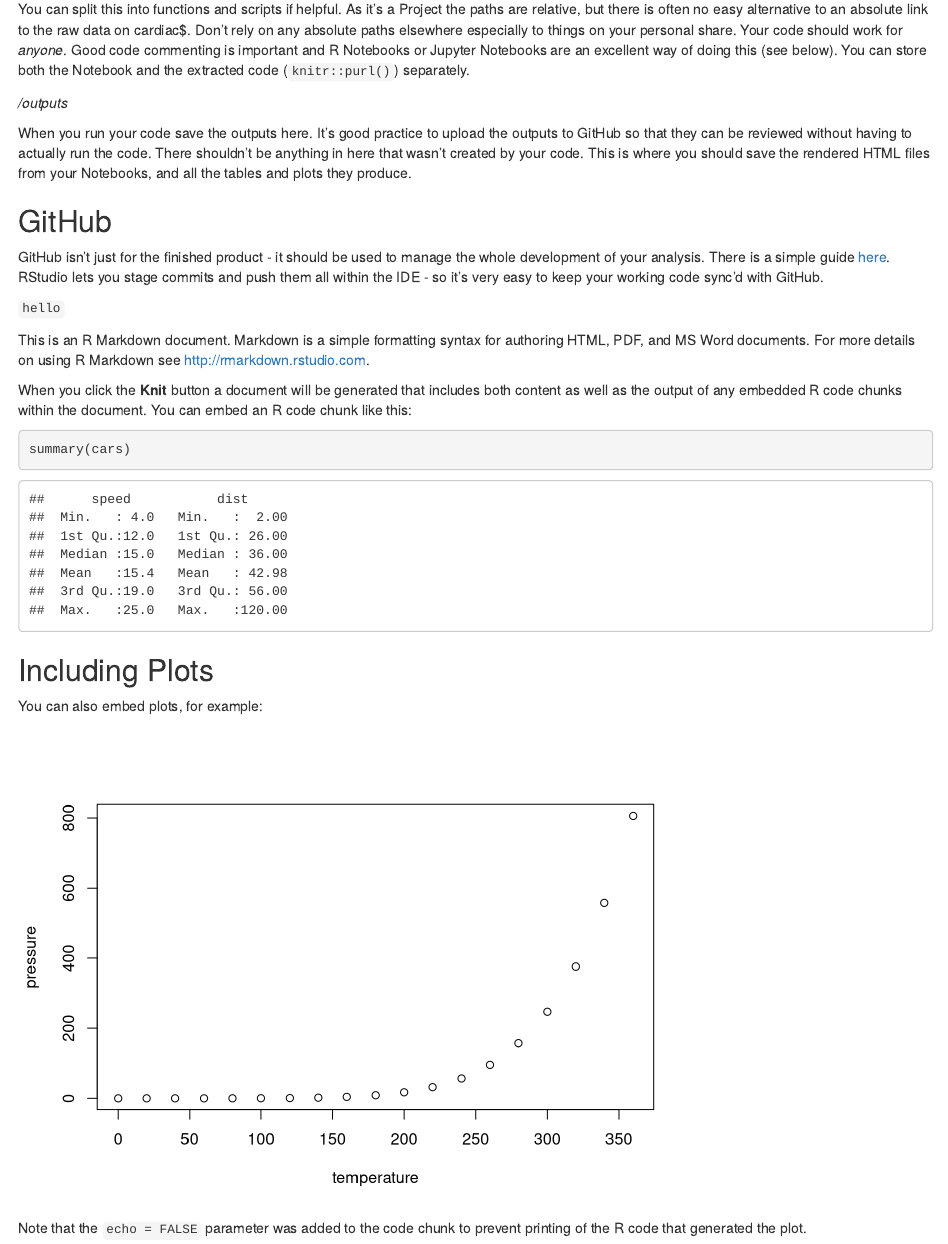
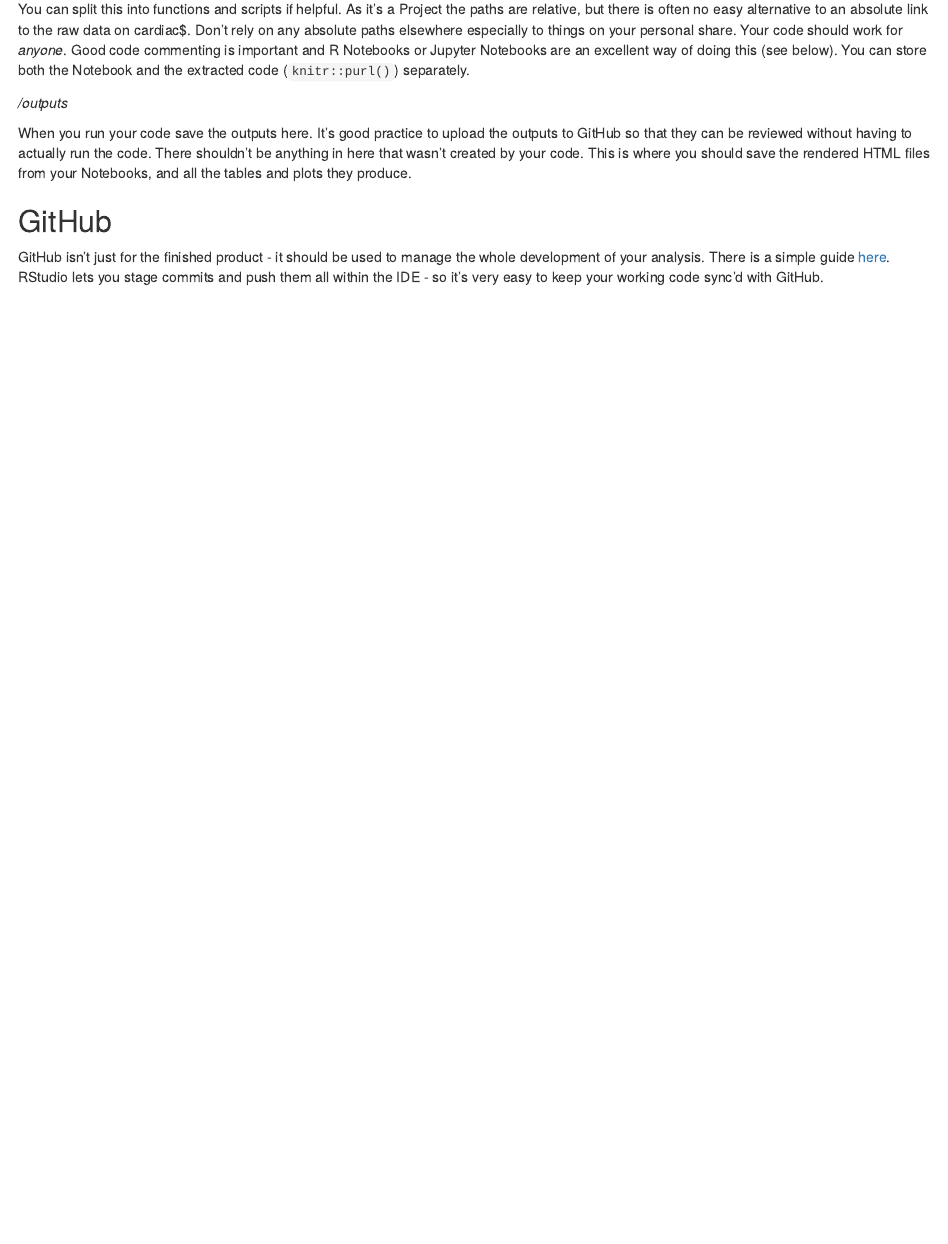
Before and after one commit to doregan/reproducible_research, an R Markdown document (blog.Rmd): the page in a window 1100 px wide, from 1170 px down. Rendered offline with R 4.5, knitr and Pandoc, with nearby package versions.

Commit message:
Add files via upload

````diff
--- a/blog.Rmd
+++ b/blog.Rmd
@@ -56,24 +56,3 @@ When you run your code save the outputs here. It's good practice to upload the o
 ## GitHub
 
 GitHub isn't just for the finished product - it should be used to manage the whole development of your analysis. There is a simple guide [here](https://happygitwithr.com/rstudio-git-github.html). RStudio lets you stage commits and push them all within the IDE - so it's very easy to keep your working code sync'd with GitHub.
-
-
-`hello`
-
-This is an R Markdown document. Markdown is a simple formatting syntax for authoring HTML, PDF, and MS Word documents. For more details on using R Markdown see <http://rmarkdown.rstudio.com>.
-
-When you click the **Knit** button a document will be generated that includes both content as well as the output of any embedded R code chunks within the document. You can embed an R code chunk like this:
-
-```{r cars}
-summary(cars)
-```
-
-## Including Plots
-
-You can also embed plots, for example:
-
-```{r pressure, echo=FALSE}
-plot(pressure)
-```
-
-Note that the `echo = FALSE` parameter was added to the code chunk to prevent printing of the R code that generated the plot.
````
Also changed, not shown: blog.html.
